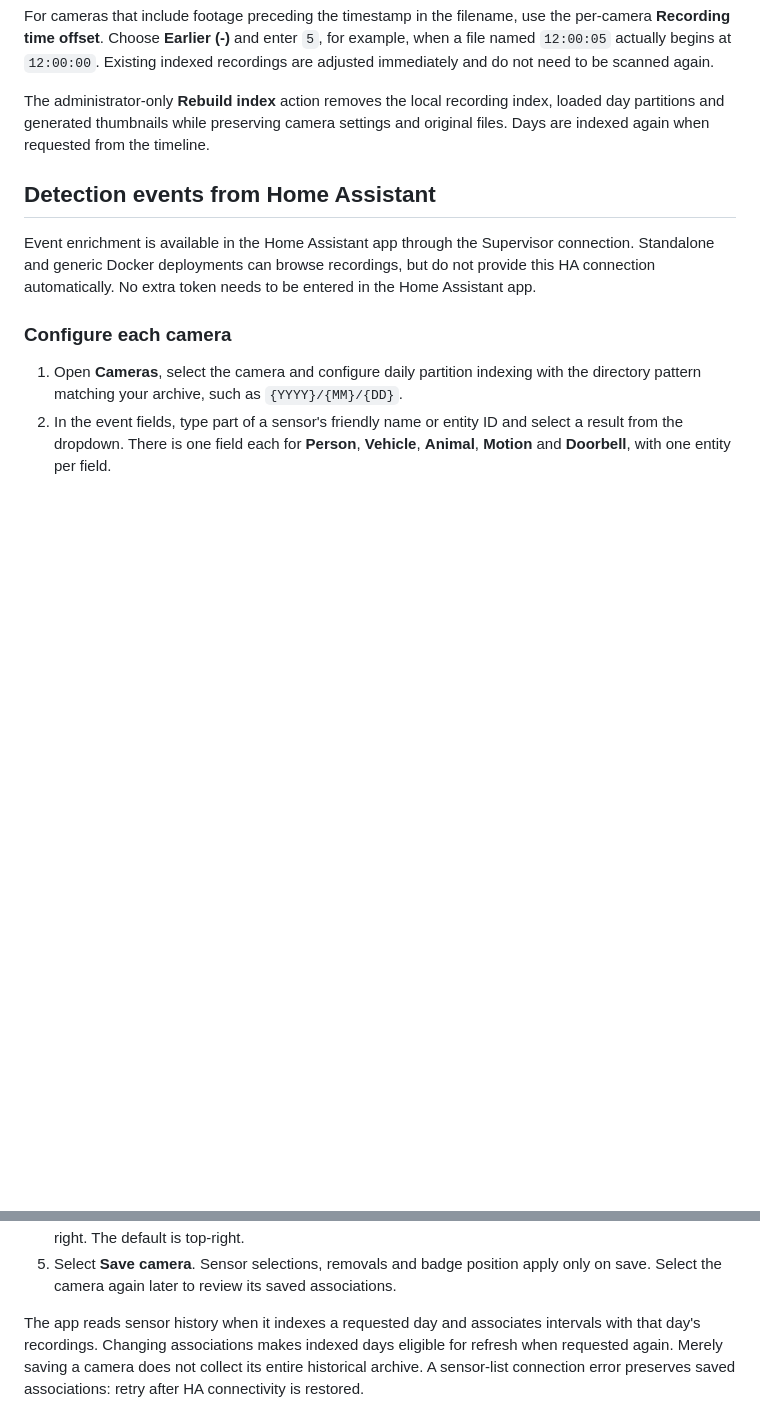
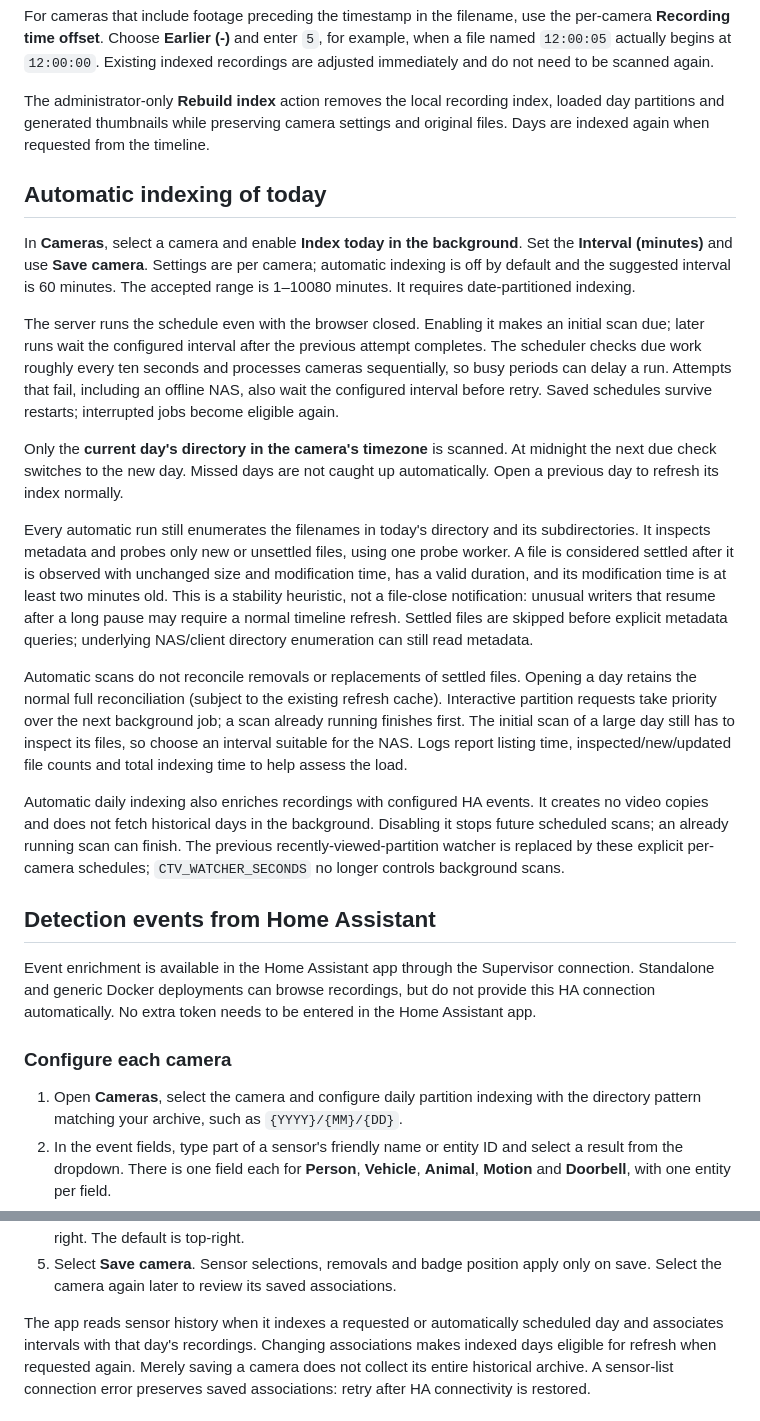
Before and after one commit to robertoamd90/cctv-timeline-viewer, a Markdown page: cctv_viewer_beta/DOCS.md, 2 parts joined by grey strips. GitHub-like rendering; blank space fills up the shorter version.

Commit message:
Document current-day autoscan in beta guide

```diff
--- a/cctv_viewer_beta/DOCS.md
+++ b/cctv_viewer_beta/DOCS.md
@@ -22,6 +22,47 @@ index, loaded day partitions and generated thumbnails while preserving camera
 settings and original files. Days are indexed again when requested from the
 timeline.
 
+## Automatic indexing of today
+
+In **Cameras**, select a camera and enable **Index today in the background**.
+Set the **Interval (minutes)** and use **Save camera**. Settings are per camera;
+automatic indexing is off by default and the suggested interval is 60 minutes.
+The accepted range is 1–10080 minutes. It requires date-partitioned indexing.
+
+The server runs the schedule even with the browser closed. Enabling it makes
+an initial scan due; later runs wait the configured interval after the previous
+attempt completes. The scheduler checks due work roughly every ten seconds and
+processes cameras sequentially, so busy periods can delay a run. Attempts that
+fail, including an offline NAS, also wait the configured interval before retry.
+Saved schedules survive restarts; interrupted jobs become eligible again.
+
+Only the **current day's directory in the camera's timezone** is scanned. At
+midnight the next due check switches to the new day. Missed days are not caught
+up automatically. Open a previous day to refresh its index normally.
+
+Every automatic run still enumerates the filenames in today's directory and
+its subdirectories. It inspects metadata and probes only new or unsettled files,
+using one probe worker. A file is considered settled after it is observed with
+unchanged size and modification time, has a valid duration, and its modification
+time is at least two minutes old. This is a stability heuristic, not a file-close
+notification: unusual writers that resume after a long pause may require a
+normal timeline refresh. Settled files are skipped before explicit metadata
+queries; underlying NAS/client directory enumeration can still read metadata.
+
+Automatic scans do not reconcile removals or replacements of settled files.
+Opening a day retains the normal full reconciliation (subject to the existing
+refresh cache). Interactive partition requests take priority over the next
+background job; a scan already running finishes first. The initial scan of a
+large day still has to inspect its files, so choose an interval suitable for the
+NAS. Logs report listing time, inspected/new/updated file counts and total
+indexing time to help assess the load.
+
+Automatic daily indexing also enriches recordings with configured HA events.
+It creates no video copies and does not fetch historical days in the background.
+Disabling it stops future scheduled scans; an already running scan can finish.
+The previous recently-viewed-partition watcher is replaced by these explicit
+per-camera schedules; `CTV_WATCHER_SECONDS` no longer controls background scans.
+
 ## Detection events from Home Assistant
 
 Event enrichment is available in the Home Assistant app through the Supervisor
@@ -44,7 +85,7 @@ entered in the Home Assistant app.
 5. Select **Save camera**. Sensor selections, removals and badge position apply
    only on save. Select the camera again later to review its saved associations.
 
-The app reads sensor history when it indexes a requested day and associates
+The app reads sensor history when it indexes a requested or automatically scheduled day and associates
 intervals with that day's recordings. Changing associations makes indexed days
 eligible for refresh when requested again. Merely saving a camera does not
 collect its entire historical archive. A sensor-list connection error preserves
```
